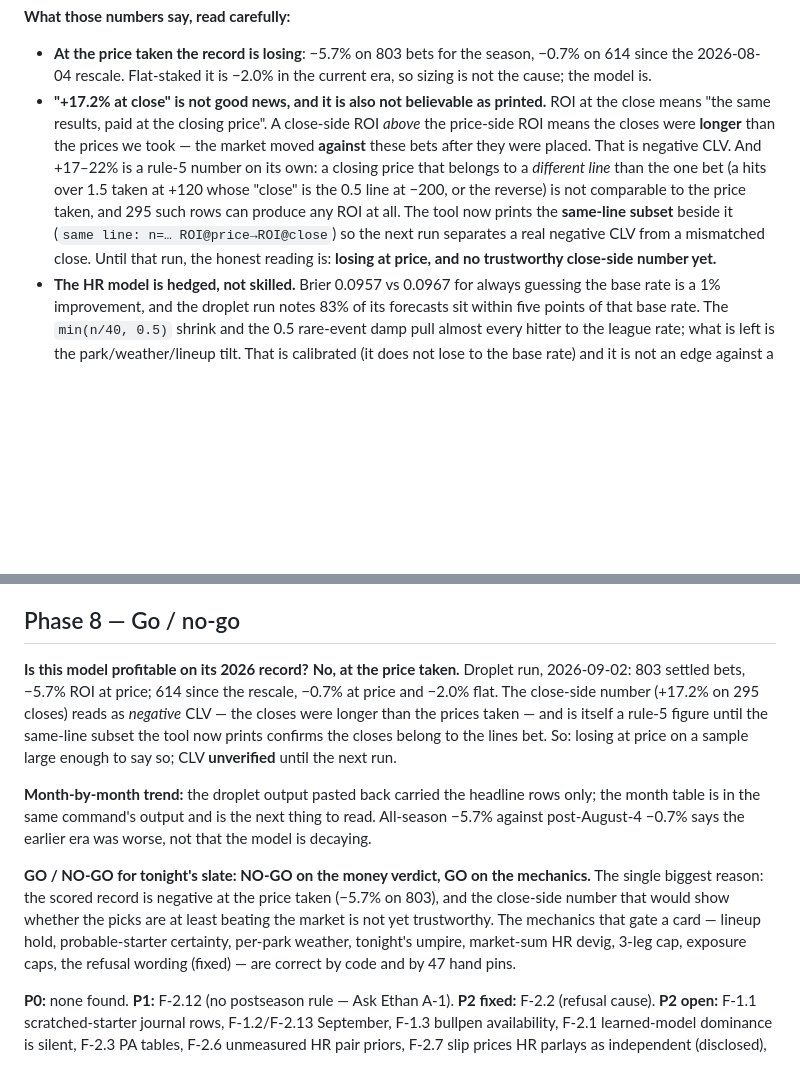
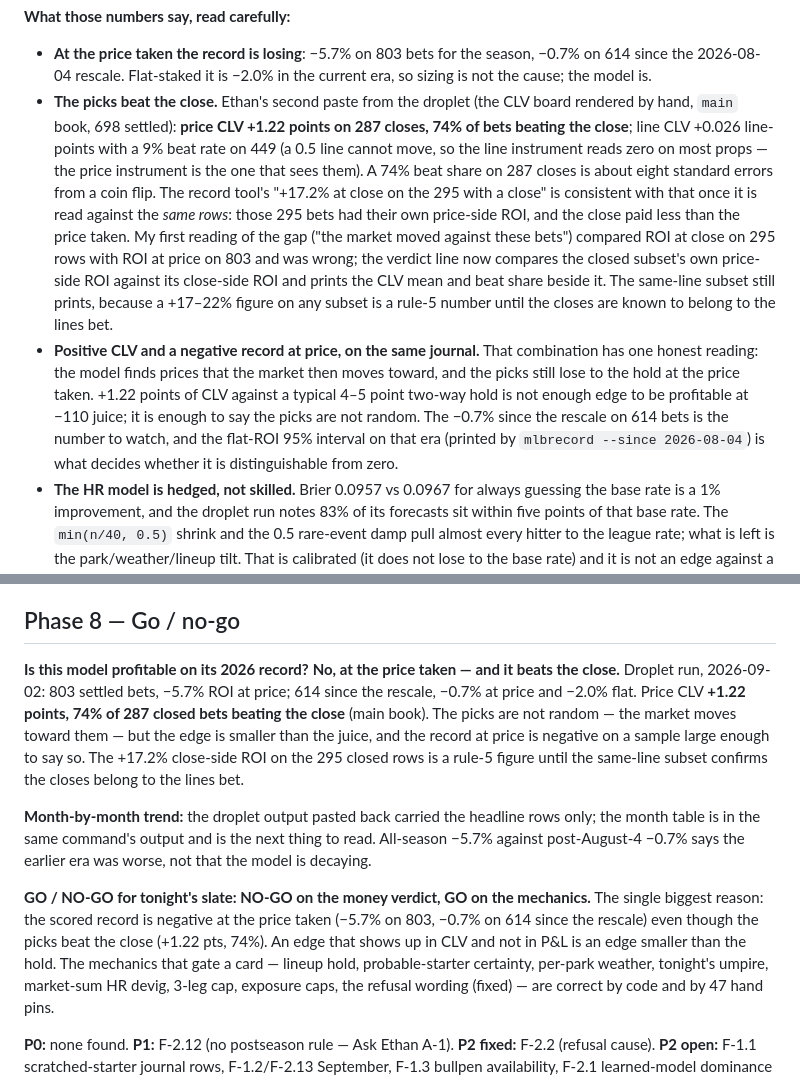
Before and after one commit to ethanlee1276/App, a Markdown page: MLB_READINESS.md, 2 parts joined by grey strips. GitHub-like rendering; blank space fills up the shorter version.

Commit message:
docs(mlb): the picks beat the close and still lose at price — the log says both
Corrects the Phase 4 and Phase 8 reading of the droplet numbers. Price
CLV +1.22 points, 74% beating the close on 287 (main book), beside a
-5.7% record at price on 803 and -0.7% on 614 since the rescale. One
honest reading: the market moves toward the picks and the edge is
smaller than the hold. The earlier "market moved against these bets"
line, built on a cross-population comparison, is withdrawn in place.

Co-Authored-By: Claude Fable 5.1 <noreply@anthropic.com>
Claude-Session: https://claude.ai/code/session_01UhMzn6SrSme5XhqhDFhnR5

```diff
--- a/MLB_READINESS.md
+++ b/MLB_READINESS.md
@@ -206,7 +206,8 @@ population is the Record page's (main + paper, stake > 0, settled).
 **What those numbers say, read carefully:**
 
 - **At the price taken the record is losing**: −5.7% on 803 bets for the season, −0.7% on 614 since the 2026-08-04 rescale. Flat-staked it is −2.0% in the current era, so sizing is not the cause; the model is.
-- **"+17.2% at close" is not good news, and it is also not believable as printed.** ROI at the close means "the same results, paid at the closing price". A close-side ROI *above* the price-side ROI means the closes were **longer** than the prices we took — the market moved **against** these bets after they were placed. That is negative CLV. And +17–22% is a rule-5 number on its own: a closing price that belongs to a *different line* than the one bet (a hits over 1.5 taken at +120 whose "close" is the 0.5 line at −200, or the reverse) is not comparable to the price taken, and 295 such rows can produce any ROI at all. The tool now prints the **same-line subset** beside it (`same line: n=… ROI@price→ROI@close`) so the next run separates a real negative CLV from a mismatched close. Until that run, the honest reading is: **losing at price, and no trustworthy close-side number yet.**
+- **The picks beat the close.** Ethan's second paste from the droplet (the CLV board rendered by hand, `main` book, 698 settled): **price CLV +1.22 points on 287 closes, 74% of bets beating the close**; line CLV +0.026 line-points with a 9% beat rate on 449 (a 0.5 line cannot move, so the line instrument reads zero on most props — the price instrument is the one that sees them). A 74% beat share on 287 closes is about eight standard errors from a coin flip. The record tool's "+17.2% at close on the 295 with a close" is consistent with that once it is read against the *same rows*: those 295 bets had their own price-side ROI, and the close paid less than the price taken. My first reading of the gap ("the market moved against these bets") compared ROI at close on 295 rows with ROI at price on 803 and was wrong; the verdict line now compares the closed subset's own price-side ROI against its close-side ROI and prints the CLV mean and beat share beside it. The same-line subset still prints, because a +17–22% figure on any subset is a rule-5 number until the closes are known to belong to the lines bet.
+- **Positive CLV and a negative record at price, on the same journal.** That combination has one honest reading: the model finds prices that the market then moves toward, and the picks still lose to the hold at the price taken. +1.22 points of CLV against a typical 4–5 point two-way hold is not enough edge to be profitable at −110 juice; it is enough to say the picks are not random. The −0.7% since the rescale on 614 bets is the number to watch, and the flat-ROI 95% interval on that era (printed by `mlbrecord --since 2026-08-04`) is what decides whether it is distinguishable from zero.
 - **The HR model is hedged, not skilled.** Brier 0.0957 vs 0.0967 for always guessing the base rate is a 1% improvement, and the droplet run notes 83% of its forecasts sit within five points of that base rate. The `min(n/40, 0.5)` shrink and the 0.5 rare-event damp pull almost every hitter to the league rate; what is left is the park/weather/lineup tilt. That is calibrated (it does not lose to the base rate) and it is not an edge against a book that prices the same tilt.
 - **The grade is still inverted** — A+ below B+ at the asked-for stakes — the same finding `stakecheck` made on 2026-08-12. Nothing in this audit changed a grade weight (rule 2); the finding stands and is the strongest argument in this log against sizing on the letter.
 - **Thirty sub-floor stakes dated after the 2026-08-09 floor fix.** `apply_exposure_caps` drops sub-floor bets and cannot have written them; the diagnostic that pointed there was wrong. `stakecheck` now prints the offending rows with category and market so the next run names the journaling path.
@@ -365,13 +366,14 @@ No threshold or weight was changed (rule 2). Nothing was removed
 ## Phase 8 — Go / no-go
 
 **Is this model profitable on its 2026 record?** **No, at the price
-taken.** Droplet run, 2026-09-02: 803 settled bets, −5.7% ROI at price;
-614 since the rescale, −0.7% at price and −2.0% flat. The close-side
-number (+17.2% on 295 closes) reads as *negative* CLV — the closes were
-longer than the prices taken — and is itself a rule-5 figure until the
-same-line subset the tool now prints confirms the closes belong to the
-lines bet. So: losing at price on a sample large enough to say so;
-CLV **unverified** until the next run.
+taken — and it beats the close.** Droplet run, 2026-09-02: 803 settled
+bets, −5.7% ROI at price; 614 since the rescale, −0.7% at price and
+−2.0% flat. Price CLV **+1.22 points, 74% of 287 closed bets beating
+the close** (main book). The picks are not random — the market moves
+toward them — but the edge is smaller than the juice, and the record at
+price is negative on a sample large enough to say so. The +17.2%
+close-side ROI on the 295 closed rows is a rule-5 figure until the
+same-line subset confirms the closes belong to the lines bet.
 
 **Month-by-month trend:** the droplet output pasted back carried the
 headline rows only; the month table is in the same command's output and
@@ -380,9 +382,9 @@ says the earlier era was worse, not that the model is decaying.
 
 **GO / NO-GO for tonight's slate: NO-GO on the money verdict, GO on
 the mechanics.** The single biggest reason: the scored record is
-negative at the price taken (−5.7% on 803), and the close-side number
-that would show whether the picks are at least beating the market is
-not yet trustworthy. The mechanics that
+negative at the price taken (−5.7% on 803, −0.7% on 614 since the
+rescale) even though the picks beat the close (+1.22 pts, 74%). An edge
+that shows up in CLV and not in P&L is an edge smaller than the hold. The mechanics that
 gate a card — lineup hold, probable-starter certainty, per-park weather,
 tonight's umpire, market-sum HR devig, 3-leg cap, exposure caps, the
 refusal wording (fixed) — are correct by code and by 47 hand pins.
```
